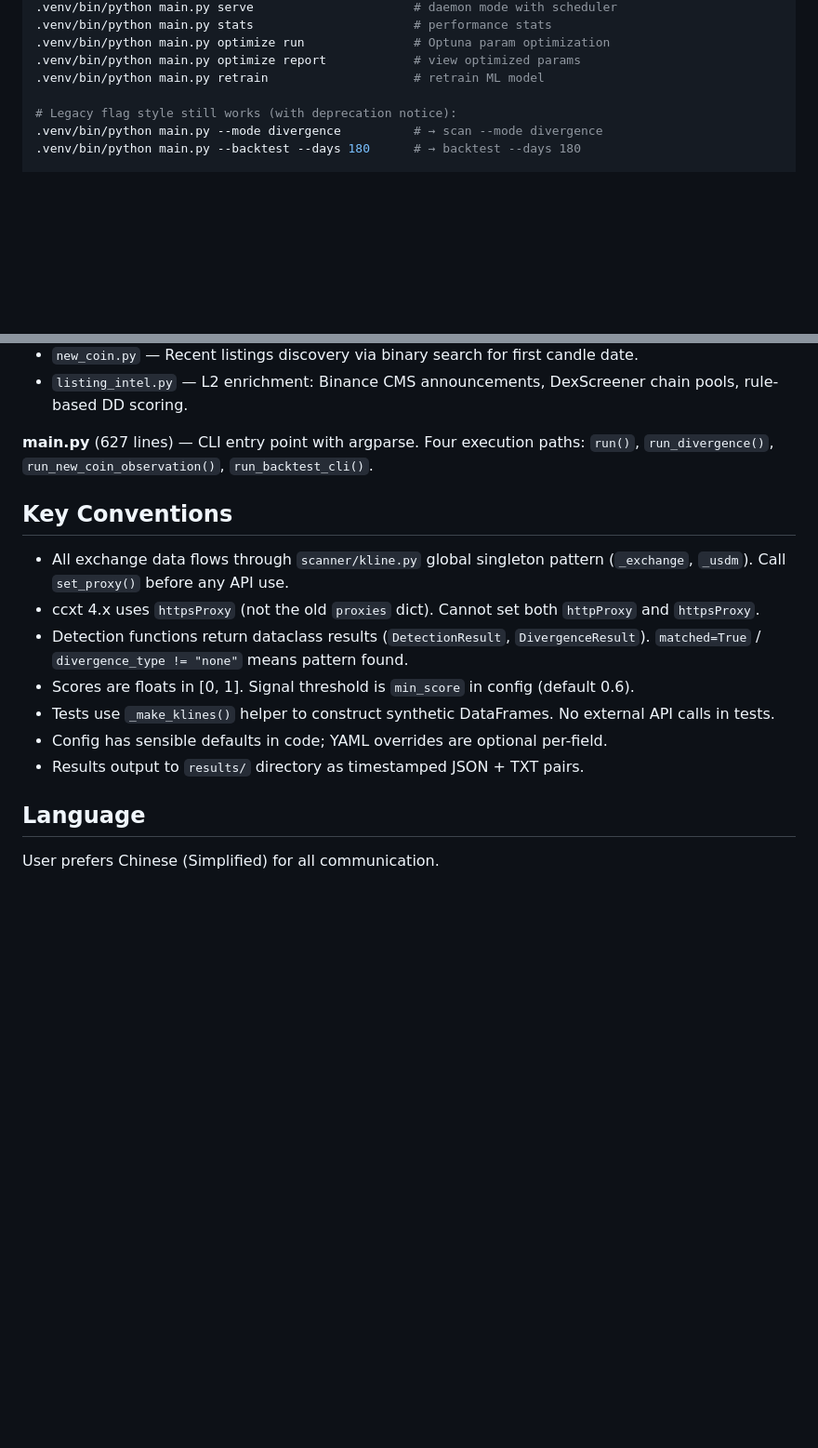
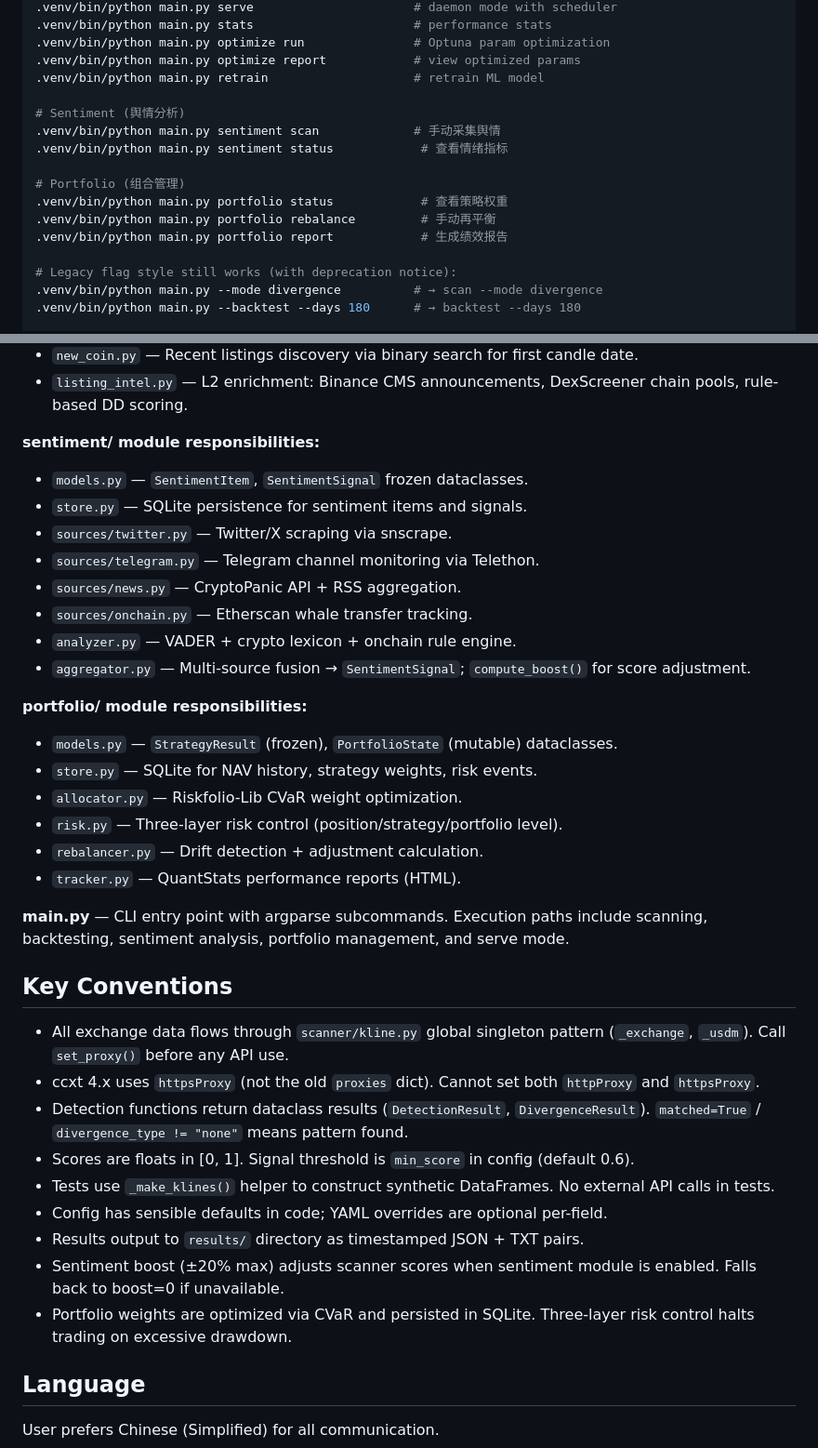
Before and after one commit to renliang/coin, a Markdown page: CLAUDE.md, 2 parts joined by grey strips. Shown at 93% size. GitHub-like rendering; blank space fills up the shorter version.

Commit message:
docs: update CLAUDE.md with sentiment and portfolio modules

```diff
--- a/CLAUDE.md
+++ b/CLAUDE.md
@@ -17,6 +17,15 @@ This file provides guidance to Claude Code (claude.ai/code) when working with co
 .venv/bin/python main.py optimize run               # Optuna param optimization
 .venv/bin/python main.py optimize report            # view optimized params
 .venv/bin/python main.py retrain                    # retrain ML model
+
+# Sentiment (舆情分析)
+.venv/bin/python main.py sentiment scan             # 手动采集舆情
+.venv/bin/python main.py sentiment status            # 查看情绪指标
+
+# Portfolio (组合管理)
+.venv/bin/python main.py portfolio status            # 查看策略权重
+.venv/bin/python main.py portfolio rebalance         # 手动再平衡
+.venv/bin/python main.py portfolio report            # 生成绩效报告
 
 # Legacy flag style still works (with deprecation notice):
 .venv/bin/python main.py --mode divergence          # → scan --mode divergence
@@ -62,7 +71,25 @@ config.yaml → load_config()
 - `new_coin.py` — Recent listings discovery via binary search for first candle date.
 - `listing_intel.py` — L2 enrichment: Binance CMS announcements, DexScreener chain pools, rule-based DD scoring.
 
-**main.py** (627 lines) — CLI entry point with argparse. Four execution paths: `run()`, `run_divergence()`, `run_new_coin_observation()`, `run_backtest_cli()`.
+**sentiment/ module responsibilities:**
+- `models.py` — `SentimentItem`, `SentimentSignal` frozen dataclasses.
+- `store.py` — SQLite persistence for sentiment items and signals.
+- `sources/twitter.py` — Twitter/X scraping via snscrape.
+- `sources/telegram.py` — Telegram channel monitoring via Telethon.
+- `sources/news.py` — CryptoPanic API + RSS aggregation.
+- `sources/onchain.py` — Etherscan whale transfer tracking.
+- `analyzer.py` — VADER + crypto lexicon + onchain rule engine.
+- `aggregator.py` — Multi-source fusion → `SentimentSignal`; `compute_boost()` for score adjustment.
+
+**portfolio/ module responsibilities:**
+- `models.py` — `StrategyResult` (frozen), `PortfolioState` (mutable) dataclasses.
+- `store.py` — SQLite for NAV history, strategy weights, risk events.
+- `allocator.py` — Riskfolio-Lib CVaR weight optimization.
+- `risk.py` — Three-layer risk control (position/strategy/portfolio level).
+- `rebalancer.py` — Drift detection + adjustment calculation.
+- `tracker.py` — QuantStats performance reports (HTML).
+
+**main.py** — CLI entry point with argparse subcommands. Execution paths include scanning, backtesting, sentiment analysis, portfolio management, and serve mode.
 
 ## Key Conventions
 
@@ -73,6 +100,8 @@ config.yaml → load_config()
 - Tests use `_make_klines()` helper to construct synthetic DataFrames. No external API calls in tests.
 - Config has sensible defaults in code; YAML overrides are optional per-field.
 - Results output to `results/` directory as timestamped JSON + TXT pairs.
+- Sentiment boost (±20% max) adjusts scanner scores when sentiment module is enabled. Falls back to boost=0 if unavailable.
+- Portfolio weights are optimized via CVaR and persisted in SQLite. Three-layer risk control halts trading on excessive drawdown.
 
 ## Language
 
```
